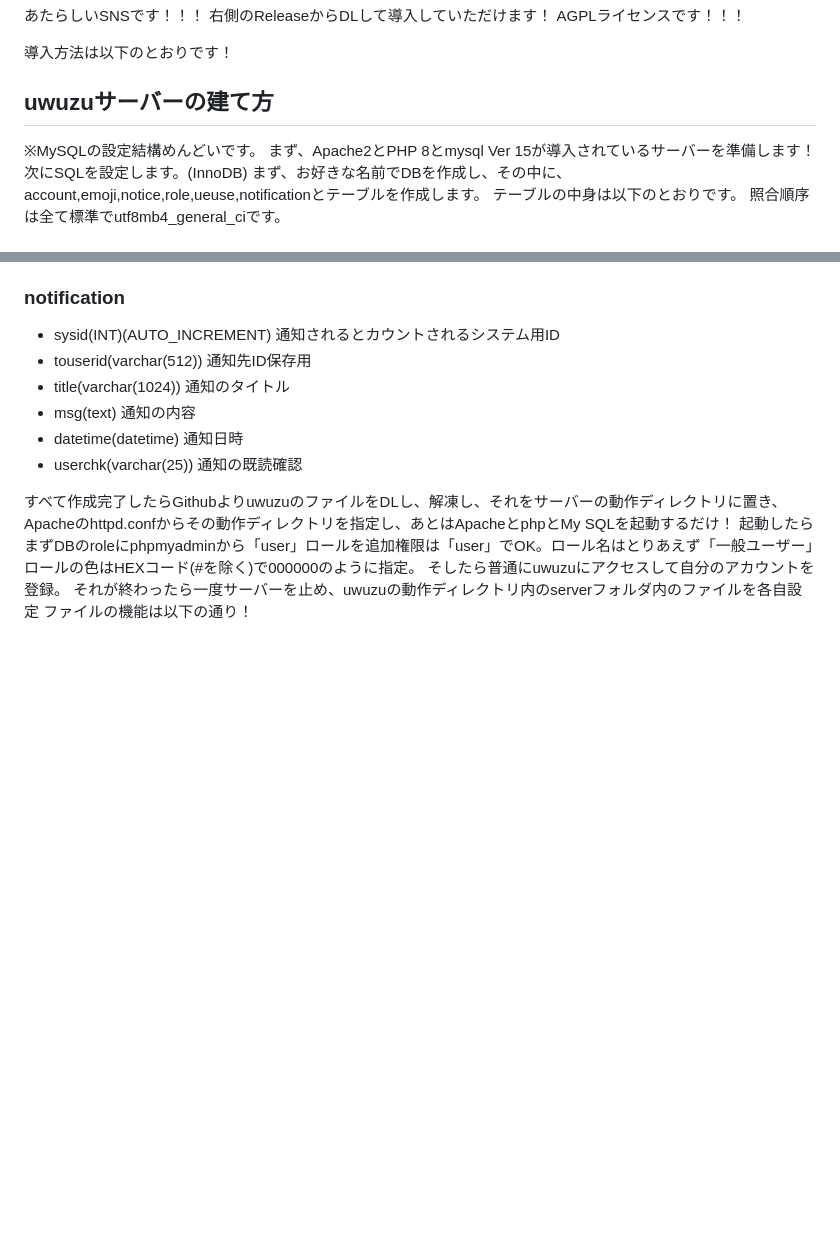
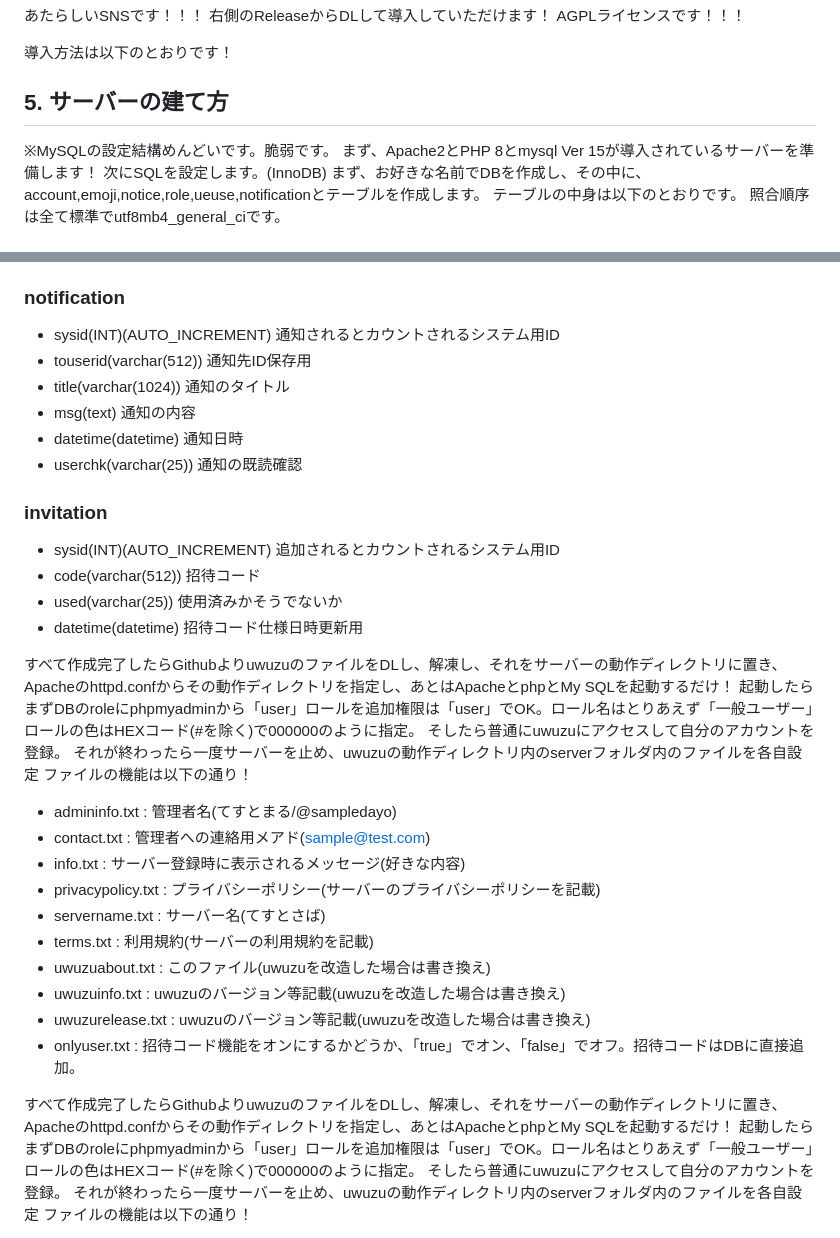
Before and after one commit to Daichimarukana/uwuzu, a Markdown page: README.md, 2 parts joined by grey strips. Drawn GitHub-style; blank space fills up the shorter version.

```diff
--- a/README.md
+++ b/README.md
@@ -7,8 +7,8 @@ AGPLライセンスです！！！
 
 導入方法は以下のとおりです！
 
-## uwuzuサーバーの建て方
-※MySQLの設定結構めんどいです。
+## 5. サーバーの建て方
+※MySQLの設定結構めんどいです。脆弱です。
 まず、Apache2とPHP 8とmysql Ver 15が導入されているサーバーを準備します！
 次にSQLを設定します。(InnoDB)
 まず、お好きな名前でDBを作成し、その中に、account,emoji,notice,role,ueuse,notificationとテーブルを作成します。
@@ -81,6 +81,28 @@ AGPLライセンスです！！！
 - datetime(datetime) 通知日時
 - userchk(varchar(25)) 通知の既読確認
 
+### invitation
+- sysid(INT)(AUTO_INCREMENT) 追加されるとカウントされるシステム用ID
+- code(varchar(512)) 招待コード
+- used(varchar(25)) 使用済みかそうでないか
+- datetime(datetime) 招待コード仕様日時更新用
+
+すべて作成完了したらGithubよりuwuzuのファイルをDLし、解凍し、それをサーバーの動作ディレクトリに置き、Apacheのhttpd.confからその動作ディレクトリを指定し、あとはApacheとphpとMy SQLを起動するだけ！
+起動したらまずDBのroleにphpmyadminから「user」ロールを追加権限は「user」でOK。ロール名はとりあえず「一般ユーザー」ロールの色はHEXコード(#を除く)で000000のように指定。
+そしたら普通にuwuzuにアクセスして自分のアカウントを登録。
+それが終わったら一度サーバーを止め、uwuzuの動作ディレクトリ内のserverフォルダ内のファイルを各自設定
+ファイルの機能は以下の通り！
+- admininfo.txt : 管理者名(てすとまる/@sampledayo)
+- contact.txt : 管理者への連絡用メアド(sample@test.com)
+- info.txt : サーバー登録時に表示されるメッセージ(好きな内容)
+- privacypolicy.txt : プライバシーポリシー(サーバーのプライバシーポリシーを記載)
+- servername.txt : サーバー名(てすとさば)
+- terms.txt : 利用規約(サーバーの利用規約を記載)
+- uwuzuabout.txt : このファイル(uwuzuを改造した場合は書き換え)
+- uwuzuinfo.txt : uwuzuのバージョン等記載(uwuzuを改造した場合は書き換え)
+- uwuzurelease.txt : uwuzuのバージョン等記載(uwuzuを改造した場合は書き換え)
+- onlyuser.txt : 招待コード機能をオンにするかどうか、「true」でオン、「false」でオフ。招待コードはDBに直接追加。
+
 
 すべて作成完了したらGithubよりuwuzuのファイルをDLし、解凍し、それをサーバーの動作ディレクトリに置き、Apacheのhttpd.confからその動作ディレクトリを指定し、あとはApacheとphpとMy SQLを起動するだけ！
 起動したらまずDBのroleにphpmyadminから「user」ロールを追加権限は「user」でOK。ロール名はとりあえず「一般ユーザー」ロールの色はHEXコード(#を除く)で000000のように指定。
```
